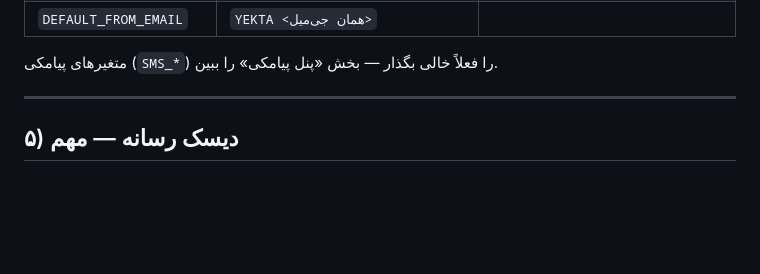
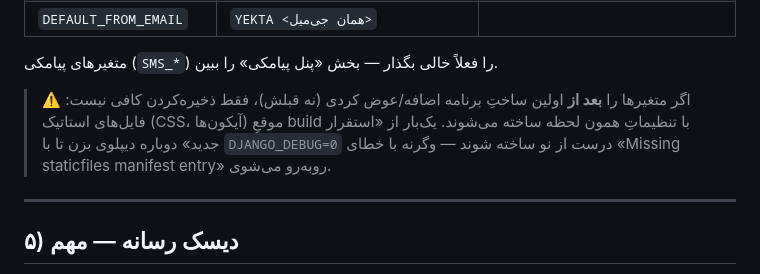
Before and after one commit to rezayousefii/Yekta-site-, a Markdown page: DEPLOY.md, the part around the change. Drawn GitHub-style; blank space fills up the shorter version.

Commit message:
یادداشتِ راهنما: بعد از عوض‌کردنِ DEBUG باید دوباره دیپلوی کرد
env varها را بعد از اولین ساختِ برنامه اضافه کردیم؛ فایل‌های استاتیک با
حالتِ قدیمی (DEBUG=True، بدون مانیفست) ساخته شده بودند و با ری‌استارتِ
صرف به‌روز نمی‌شدند — این باعثِ خطای «Missing staticfiles manifest
entry» روی صفحه‌ی اول شد. راه‌حل یک دیپلویِ تازه است، نه صرفِ ری‌استارت.
Co-Authored-By: Claude Sonnet 5 <noreply@anthropic.com>
Claude-Session: https://claude.ai/code/session_01CT94WwUdNVnRR5xertR6mQ

```diff
--- a/DEPLOY.md
+++ b/DEPLOY.md
@@ -101,6 +101,12 @@ python -c "from django.core.management.utils import get_random_secret_key as g;
 | `DEFAULT_FROM_EMAIL` | `YEKTA <همان جی‌میل>` | |
 
 متغیرهای پیامکی (`SMS_*`) را فعلاً خالی بگذار — بخش «پنل پیامکی» را ببین.
+
+> ⚠️ اگر متغیرها را **بعد از** اولین ساختِ برنامه اضافه/عوض کردی (نه قبلش)،
+> فقط ذخیره‌کردن کافی نیست: فایل‌های استاتیک (CSS، آیکون‌ها) موقعِ
+> build با تنظیماتِ همون لحظه ساخته می‌شوند. یک‌بار از «استقرار جدید»
+> دوباره دیپلوی بزن تا با `DJANGO_DEBUG=0` درست از نو ساخته شوند —
+> وگرنه با خطای «Missing staticfiles manifest entry» روبه‌رو می‌شوی.
 
 ---
 
```
